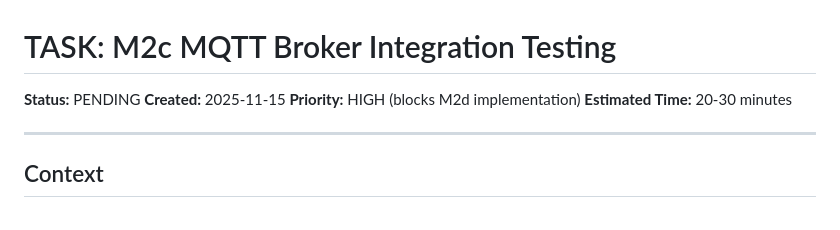
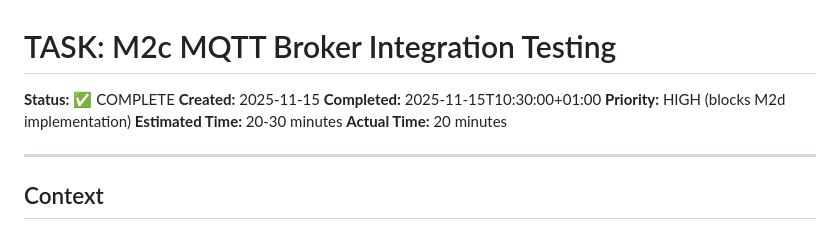
Before and after one commit to rekrevs/xedgesim, a Markdown page: claude/tasks/TASK-M2C-mqtt-tests.md, the part around the change. GitHub-like rendering.

```diff
--- a/claude/tasks/TASK-M2C-mqtt-tests.md
+++ b/claude/tasks/TASK-M2C-mqtt-tests.md
@@ -1,9 +1,11 @@
 # TASK: M2c MQTT Broker Integration Testing
 
-**Status:** PENDING
+**Status:** ✅ COMPLETE
 **Created:** 2025-11-15
+**Completed:** 2025-11-15T10:30:00+01:00
 **Priority:** HIGH (blocks M2d implementation)
 **Estimated Time:** 20-30 minutes
+**Actual Time:** 20 minutes
 
 ---
 
```
Also changed, not shown: claude/results/TASK-M2C-mqtt-tests.md (added, +198 -0 lines).
